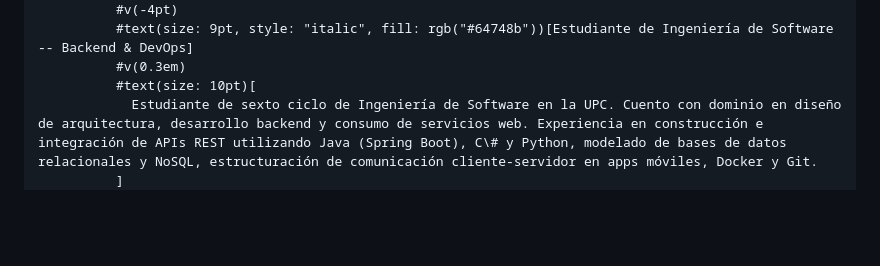
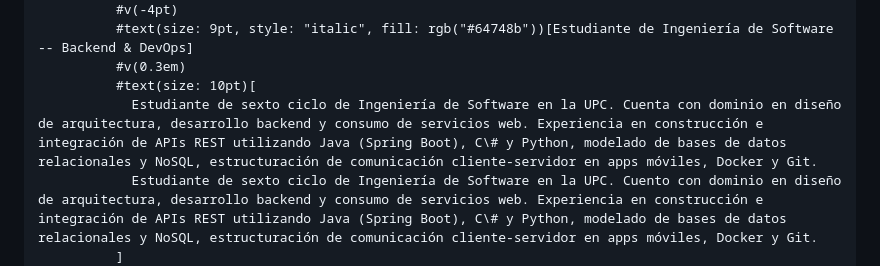
Before and after one commit to tux-logic/upc-pre-202620-1acc0238-13981-TuxLogic-report, a Markdown page: typst/7-startup-profile.md, the part around the change. Drawn GitHub-style; blank space fills up the shorter version.

```diff
--- a/typst/7-startup-profile.md
+++ b/typst/7-startup-profile.md
@@ -142,6 +142,7 @@ En TuxLogic, tenemos la visión de consolidarnos como la plataforma referente en
           #text(size: 9pt, style: "italic", fill: rgb("#64748b"))[Estudiante de Ingeniería de Software -- Backend & DevOps]
           #v(0.3em)
           #text(size: 10pt)[
+            Estudiante de sexto ciclo de Ingeniería de Software en la UPC. Cuenta con dominio en diseño de arquitectura, desarrollo backend y consumo de servicios web. Experiencia en construcción e integración de APIs REST utilizando Java (Spring Boot), C\# y Python, modelado de bases de datos relacionales y NoSQL, estructuración de comunicación cliente-servidor en apps móviles, Docker y Git.
             Estudiante de sexto ciclo de Ingeniería de Software en la UPC. Cuento con dominio en diseño de arquitectura, desarrollo backend y consumo de servicios web. Experiencia en construcción e integración de APIs REST utilizando Java (Spring Boot), C\# y Python, modelado de bases de datos relacionales y NoSQL, estructuración de comunicación cliente-servidor en apps móviles, Docker y Git.
           ]
         ]
```
Also changed, not shown: typst/4-student-outcome.md (+2 -2 lines).
